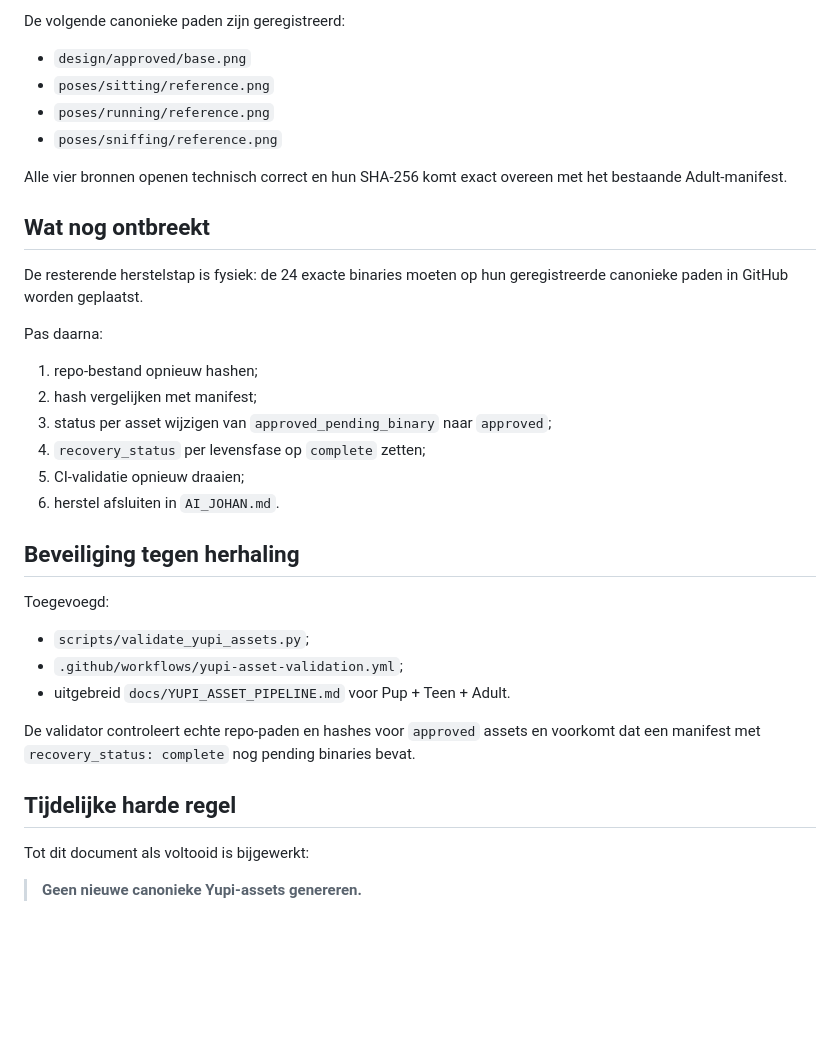
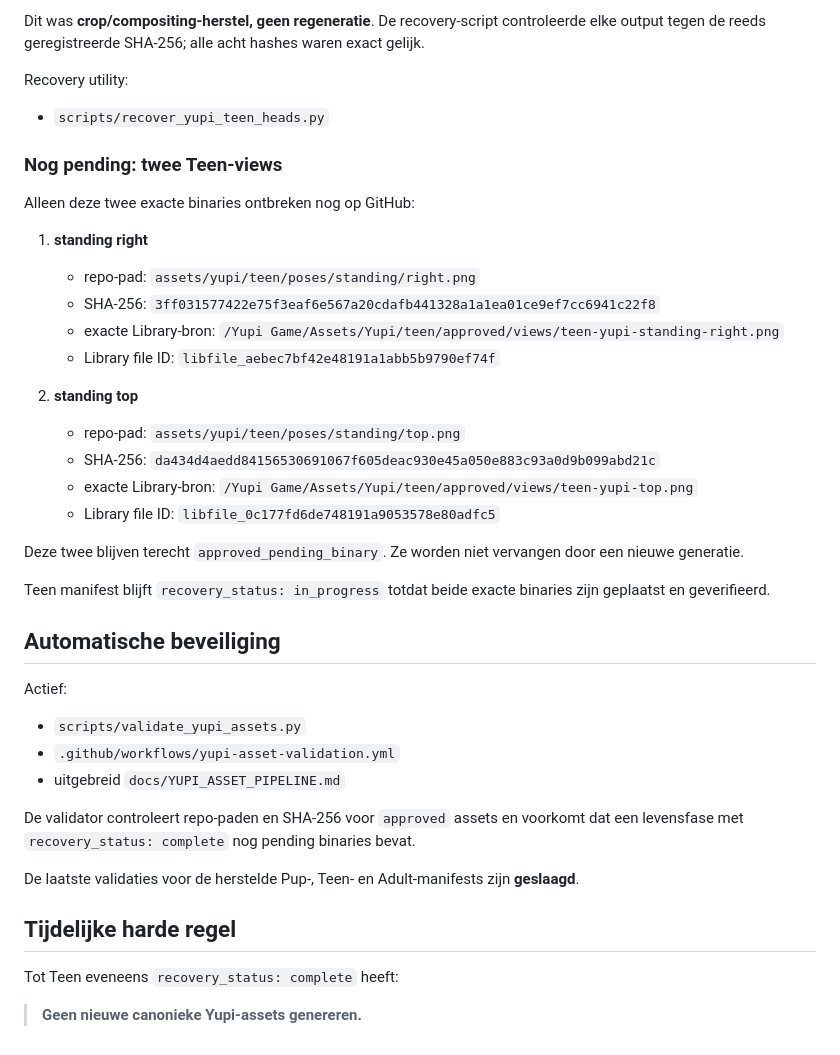
Before and after one commit to johan1981/yupi-game, a Markdown page: docs/YUPI_ASSET_RECOVERY_STATUS.md, the part around one of its changes. Rendered like a GitHub page; blank space fills up the shorter version.

Commit message:
Update Yupi recovery status to 22 of 24 binaries

```diff
--- a/docs/YUPI_ASSET_RECOVERY_STATUS.md
+++ b/docs/YUPI_ASSET_RECOVERY_STATUS.md
@@ -62,38 +76,44 @@ De precieze bronpaden, Library file IDs, hashes, afmetingen en approval-basis st
 
-De volgende canonieke paden zijn geregistreerd:
+Dit was **crop/compositing-herstel, geen regeneratie**. De recovery-script controleerde elke output tegen de reeds geregistreerde SHA-256; alle acht hashes waren exact gelijk.
 
-- `design/approved/base.png`
-- `poses/sitting/reference.png`
-- `poses/running/reference.png`
-- `poses/sniffing/reference.png`
+Recovery utility:
 
-Alle vier bronnen openen technisch correct en hun SHA-256 komt exact overeen met het bestaande Adult-manifest.
+- `scripts/recover_yupi_teen_heads.py`
 
-## Wat nog ontbreekt
+### Nog pending: twee Teen-views
 
-De resterende herstelstap is fysiek: de 24 exacte binaries moeten op hun geregistreerde canonieke paden in GitHub worden geplaatst.
+Alleen deze twee exacte binaries ontbreken nog op GitHub:
 
-Pas daarna:
+1. **standing right**
+   - repo-pad: `assets/yupi/teen/poses/standing/right.png`
+   - SHA-256: `3ff031577422e75f3eaf6e567a20cdafb441328a1a1ea01ce9ef7cc6941c22f8`
+   - exacte Library-bron: `/Yupi Game/Assets/Yupi/teen/approved/views/teen-yupi-standing-right.png`
+   - Library file ID: `libfile_aebec7bf42e48191a1abb5b9790ef74f`
 
-1. repo-bestand opnieuw hashen;
-2. hash vergelijken met manifest;
-3. status per asset wijzigen van `approved_pending_binary` naar `approved`;
-4. `recovery_status` per levensfase op `complete` zetten;
-5. CI-validatie opnieuw draaien;
-6. herstel afsluiten in `AI_JOHAN.md`.
+2. **standing top**
+   - repo-pad: `assets/yupi/teen/poses/standing/top.png`
+   - SHA-256: `da434d4aedd84156530691067f605deac930e45a050e883c93a0d9b099abd21c`
+   - exacte Library-bron: `/Yupi Game/Assets/Yupi/teen/approved/views/teen-yupi-top.png`
+   - Library file ID: `libfile_0c177fd6de748191a9053578e80adfc5`
 
-## Beveiliging tegen herhaling
+Deze twee blijven terecht `approved_pending_binary`. Ze worden niet vervangen door een nieuwe generatie.
 
-Toegevoegd:
+Teen manifest blijft `recovery_status: in_progress` totdat beide exacte binaries zijn geplaatst en geverifieerd.
 
-- `scripts/validate_yupi_assets.py`;
-- `.github/workflows/yupi-asset-validation.yml`;
-- uitgebreid `docs/YUPI_ASSET_PIPELINE.md` voor Pup + Teen + Adult.
+## Automatische beveiliging
 
-De validator controleert echte repo-paden en hashes voor `approved` assets en voorkomt dat een manifest met `recovery_status: complete` nog pending binaries bevat.
+Actief:
+
+- `scripts/validate_yupi_assets.py`
+- `.github/workflows/yupi-asset-validation.yml`
+- uitgebreid `docs/YUPI_ASSET_PIPELINE.md`
+
+De validator controleert repo-paden en SHA-256 voor `approved` assets en voorkomt dat een levensfase met `recovery_status: complete` nog pending binaries bevat.
+
+De laatste validaties voor de herstelde Pup-, Teen- en Adult-manifests zijn **geslaagd**.
 
 ## Tijdelijke harde regel
 
-Tot dit document als voltooid is bijgewerkt:
+Tot Teen eveneens `recovery_status: complete` heeft:
 
 > **Geen nieuwe canonieke Yupi-assets genereren.**
```
Also changed, not shown: other parts of docs/YUPI_ASSET_RECOVERY_STATUS.md (+39 -25 lines).
